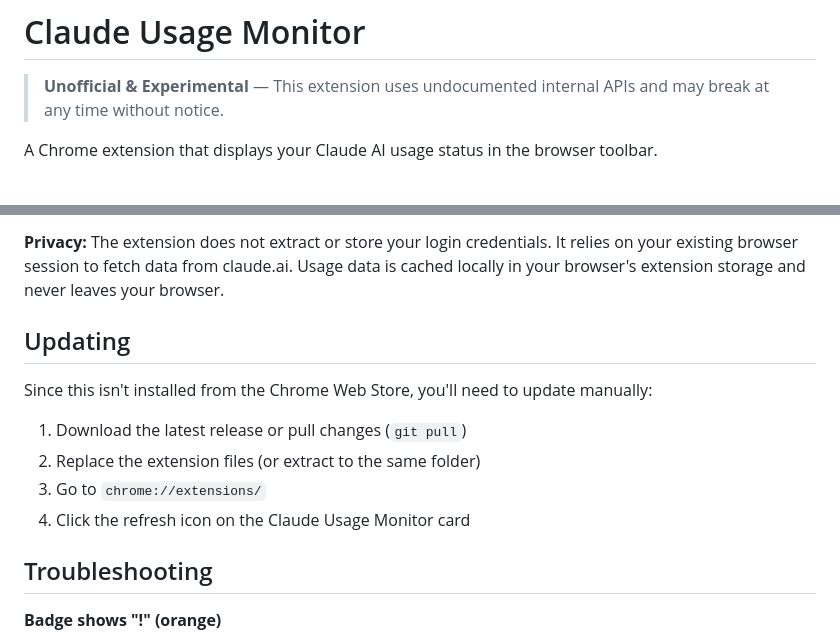
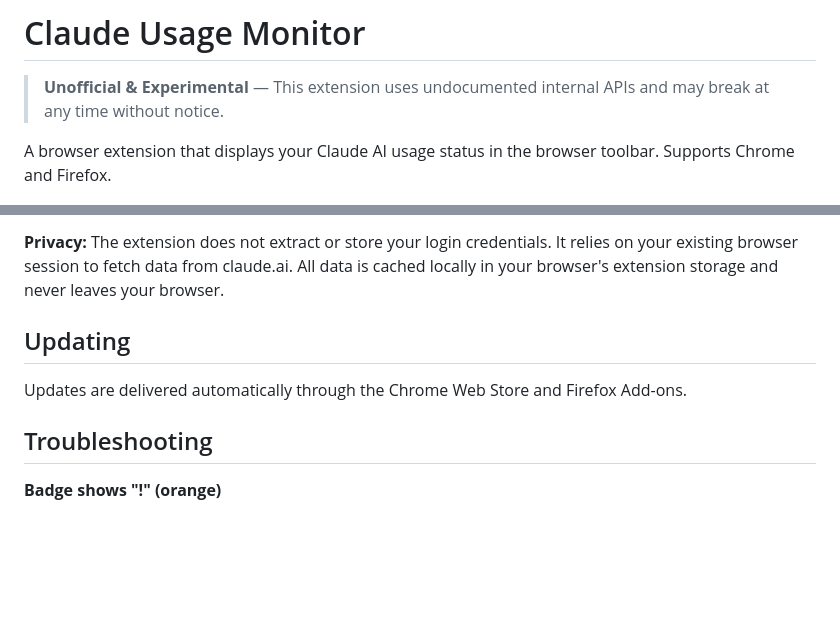
Before and after one commit to mrpesho/claude-usage-monitor, a Markdown page: README.md, 2 parts joined by grey strips. Rendered like a GitHub page; blank space fills up the shorter version.

```diff
--- a/README.md
+++ b/README.md
@@ -2,7 +2,7 @@
 
 > **Unofficial & Experimental** — This extension uses undocumented internal APIs and may break at any time without notice.
 
-A Chrome extension that displays your Claude AI usage status in the browser toolbar.
+A browser extension that displays your Claude AI usage status in the browser toolbar. Supports Chrome and Firefox.
 
 <img src="preview.gif" width="300" alt="Claude Usage Monitor Preview">
 
@@ -87,14 +75,9 @@ The extension fetches usage data from Claude's internal API endpoints using your
 
-**Privacy:** The extension does not extract or store your login credentials. It relies on your existing browser session to fetch data from claude.ai. Usage data is cached locally in your browser's extension storage and never leaves your browser.
+**Privacy:** The extension does not extract or store your login credentials. It relies on your existing browser session to fetch data from claude.ai. All data is cached locally in your browser's extension storage and never leaves your browser.
 
 ## Updating
 
-Since this isn't installed from the Chrome Web Store, you'll need to update manually:
-
-1. Download the latest release or pull changes (`git pull`)
-2. Replace the extension files (or extract to the same folder)
-3. Go to `chrome://extensions/`
-4. Click the refresh icon on the Claude Usage Monitor card
+Updates are delivered automatically through the Chrome Web Store and Firefox Add-ons.
 
 ## Troubleshooting
 
```
Also changed, not shown: other parts of README.md (+19 -31 lines).
